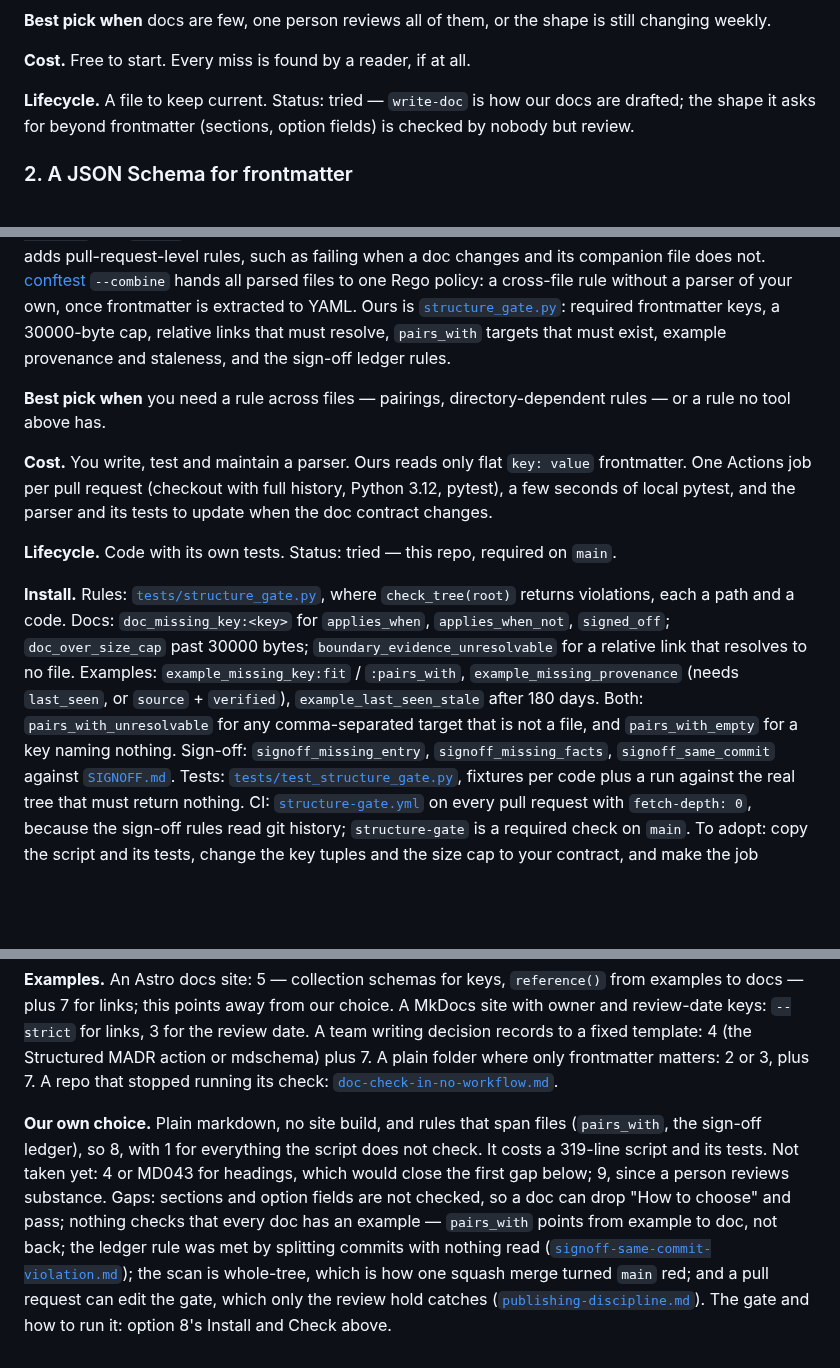
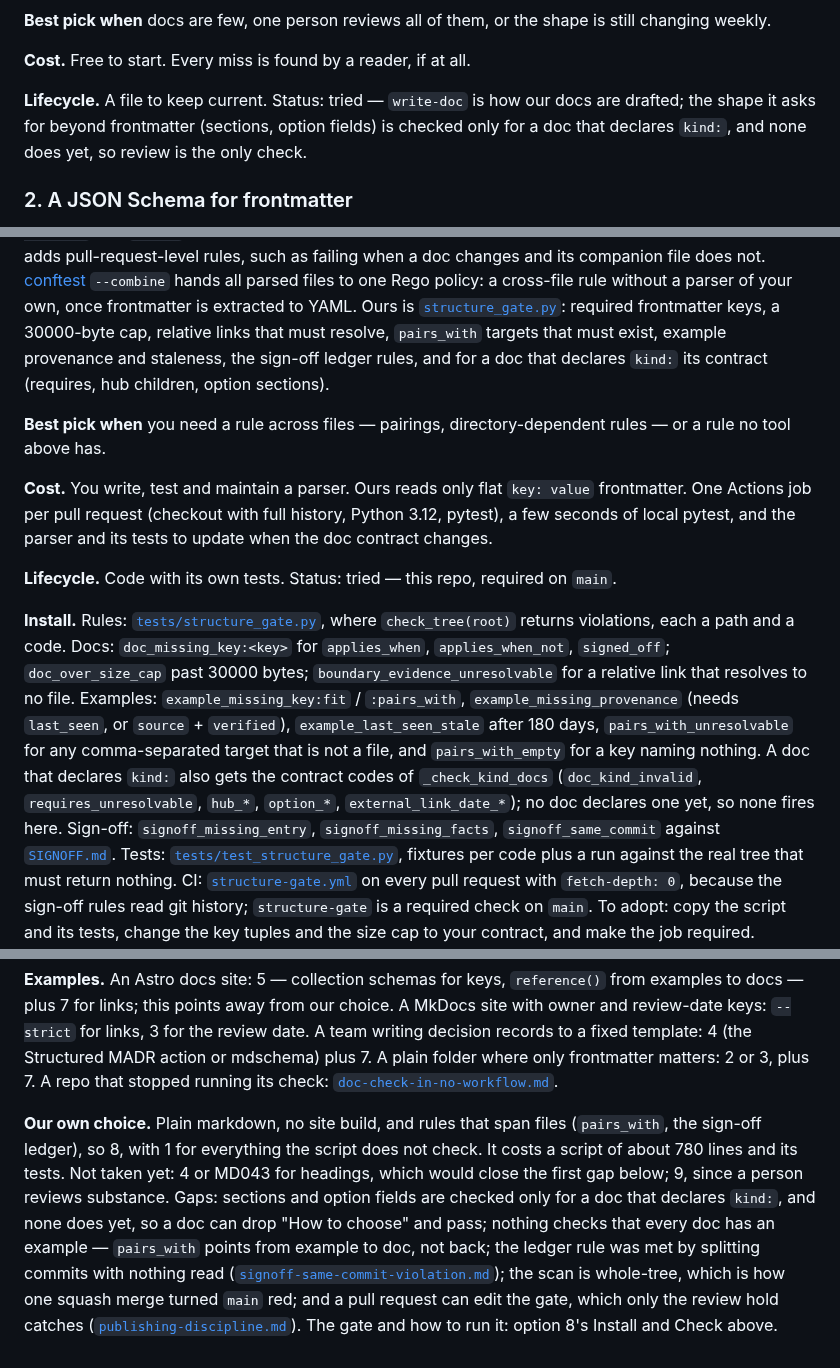
Before and after one commit to Osasuwu/jarvis-oss, a Markdown page: docs/doc-structure-gate.md, 3 parts joined by grey strips. Rendered like a GitHub page; blank space fills up the shorter version.

Commit message:
Fix doc-review findings caused by the #167 edits
Restore sourced wording for the plan claims in agent-safety-hooks, mark
private-literal-scrub option 3 tried, and correct option 8's Install,
gaps and check date in doc-structure-gate.

Co-Authored-By: Claude Sonnet 5.5 <noreply@anthropic.com>

```diff
--- a/docs/doc-structure-gate.md
+++ b/docs/doc-structure-gate.md
@@ -47,8 +48,8 @@ weekly.
 **Cost.** Free to start. Every miss is found by a reader, if at all.
 
 **Lifecycle.** A file to keep current. Status: tried — `write-doc` is how our docs are drafted;
-the shape it asks for beyond frontmatter (sections, option fields) is checked by nobody but
-review.
+the shape it asks for beyond frontmatter (sections, option fields) is checked only for a doc that
+declares `kind:`, and none does yet, so review is the only check.
 
 ### 2. A JSON Schema for frontmatter
 
@@ -178,7 +179,8 @@ changes and its companion file does not. [conftest](https://www.conftest.dev/opt
 `--combine` hands all parsed files to one Rego policy: a cross-file rule without a parser of your
 own, once frontmatter is extracted to YAML. Ours is [`structure_gate.py`](../tests/structure_gate.py): required
 frontmatter keys, a 30000-byte cap, relative links that must resolve, `pairs_with` targets that
-must exist, example provenance and staleness, and the sign-off ledger rules.
+must exist, example provenance and staleness, the sign-off ledger rules, and for a doc that
+declares `kind:` its contract (requires, hub children, option sections).
 
 **Best pick when** you need a rule across files — pairings, directory-dependent rules — or a
 rule no tool above has.
@@ -194,9 +196,11 @@ seconds of local pytest, and the parser and its tests to update when the doc con
 `applies_when`, `applies_when_not`, `signed_off`; `doc_over_size_cap` past 30000 bytes;
 `boundary_evidence_unresolvable` for a relative link that resolves to no file. Examples:
 `example_missing_key:fit` / `:pairs_with`, `example_missing_provenance` (needs `last_seen`, or
-`source` + `verified`), `example_last_seen_stale` after 180 days. Both: `pairs_with_unresolvable`
-for any comma-separated target that is not a file, and `pairs_with_empty` for a key naming
-nothing. Sign-off: `signoff_missing_entry`, `signoff_missing_facts`, `signoff_same_commit`
+`source` + `verified`), `example_last_seen_stale` after 180 days, `pairs_with_unresolvable` for any
+comma-separated target that is not a file, and `pairs_with_empty` for a key naming nothing. A doc
+that declares `kind:` also gets the contract codes of `_check_kind_docs` (`doc_kind_invalid`,
+`requires_unresolvable`, `hub_*`, `option_*`, `external_link_date_*`); no doc declares one yet, so
+none fires here. Sign-off: `signoff_missing_entry`, `signoff_missing_facts`, `signoff_same_commit`
 against [`SIGNOFF.md`](SIGNOFF.md). Tests:
 [`tests/test_structure_gate.py`](../tests/test_structure_gate.py), fixtures per code plus a run
 against the real tree that must return nothing. CI:
@@ -342,10 +346,10 @@ where only frontmatter matters: 2 or 3, plus 7. A repo that stopped running its
 [`doc-check-in-no-workflow.md`](../examples/doc-check-in-no-workflow.md).
 
 **Our own choice.** Plain markdown, no site build, and rules that span files (`pairs_with`, the
-sign-off ledger), so 8, with 1 for everything the script does not check. It costs a 319-line
-script and its tests. Not taken yet: 4 or MD043 for headings, which would close the first gap
-below; 9, since a person reviews substance. Gaps: sections and option fields are not checked, so a doc can drop "How to
-choose" and pass; nothing checks that every doc has an example — `pairs_with`
+sign-off ledger), so 8, with 1 for everything the script does not check. It costs a script of
+about 780 lines and its tests. Not taken yet: 4 or MD043 for headings, which would close the first gap
+below; 9, since a person reviews substance. Gaps: sections and option fields are checked only for a doc that declares `kind:`, and none
+does yet, so a doc can drop "How to choose" and pass; nothing checks that every doc has an example — `pairs_with`
 points from example to doc, not back; the ledger rule was met by splitting commits with nothing
 read ([`signoff-same-commit-violation.md`](../examples/signoff-same-commit-violation.md)); the
 scan is whole-tree, which is how one squash merge turned `main` red; and a pull request can edit
```
Also changed, not shown: other parts of docs/doc-structure-gate.md (+2 -1 lines), docs/agent-safety-hooks.md (+3 -3 lines), docs/private-literal-scrub.md (+1 -1 lines).
